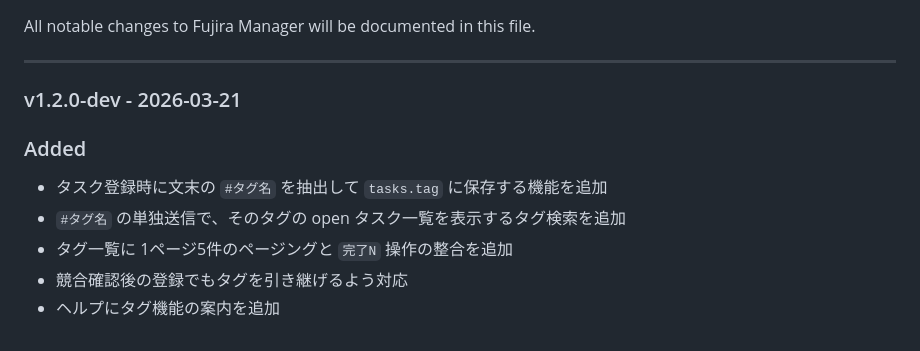
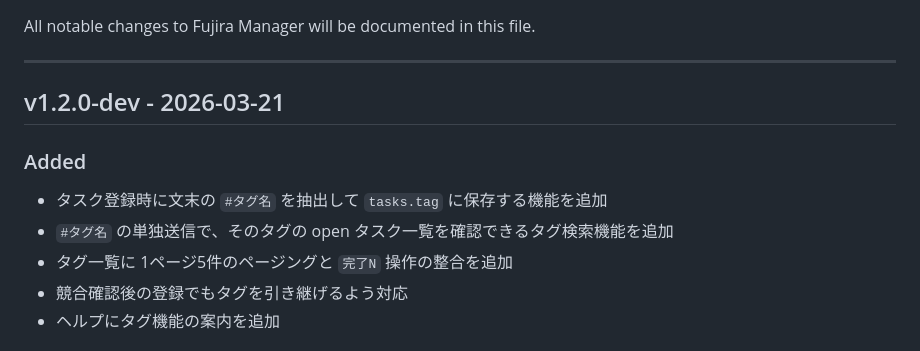
Before and after one commit to fujira-ai/fujira-manager, a Markdown page: CHANGELOG.md, the part around the change. Rendered like a GitHub page.

Commit message:
v1.2.0-dev #タグ機能を追加

```diff
--- a/CHANGELOG.md
+++ b/CHANGELOG.md
@@ -4,11 +4,11 @@ All notable changes to Fujira Manager will be documented in this file.
 
 ---
 
-### v1.2.0-dev - 2026-03-21
+## v1.2.0-dev - 2026-03-21
 
 ### Added
 - タスク登録時に文末の `#タグ名` を抽出して `tasks.tag` に保存する機能を追加
-- `#タグ名` の単独送信で、そのタグの open タスク一覧を表示するタグ検索を追加
+- `#タグ名` の単独送信で、そのタグの open タスク一覧を確認できるタグ検索機能を追加
 - タグ一覧に 1ページ5件のページングと `完了N` 操作の整合を追加
 - 競合確認後の登録でもタグを引き継げるよう対応
 - ヘルプにタグ機能の案内を追加
```
